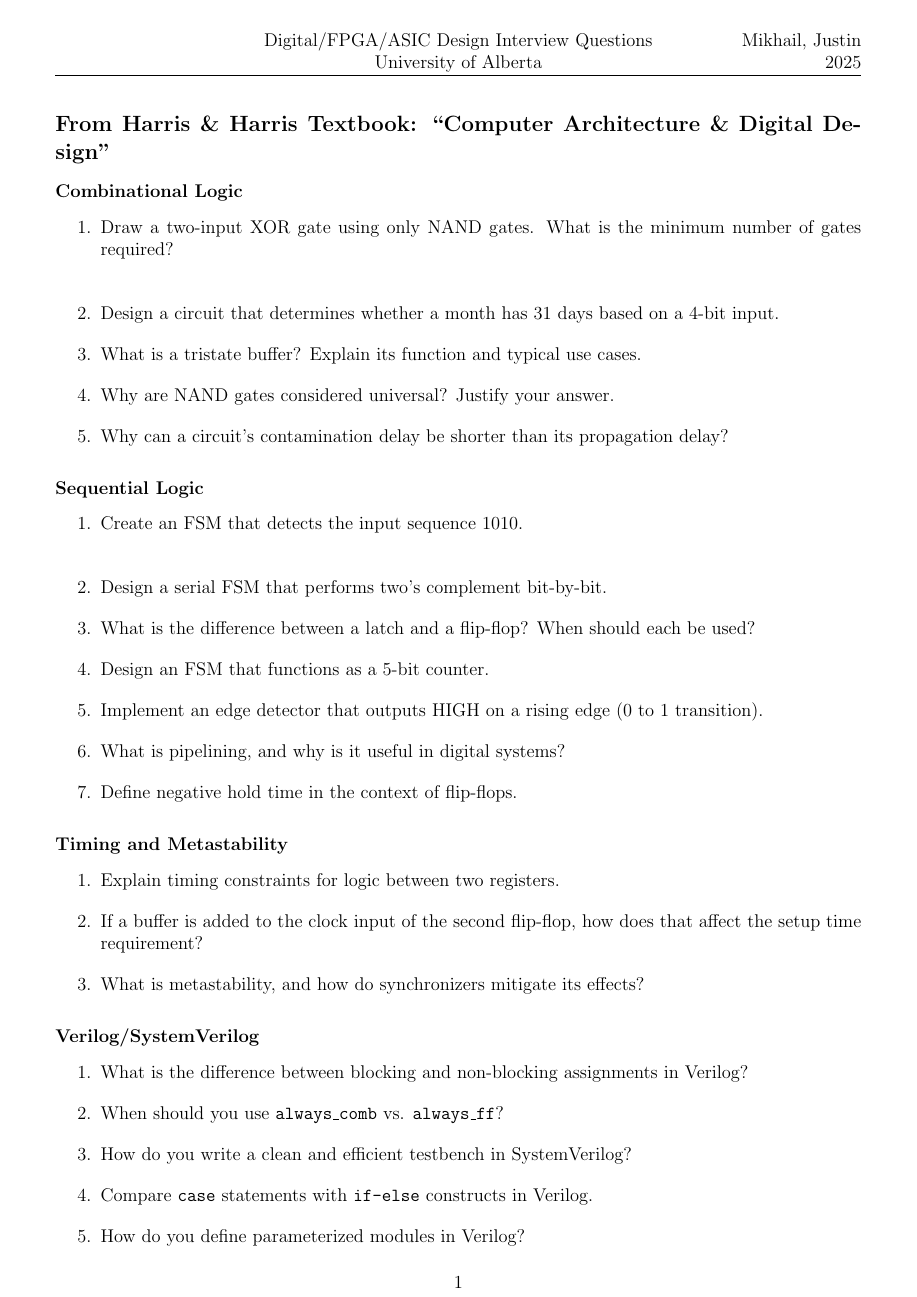
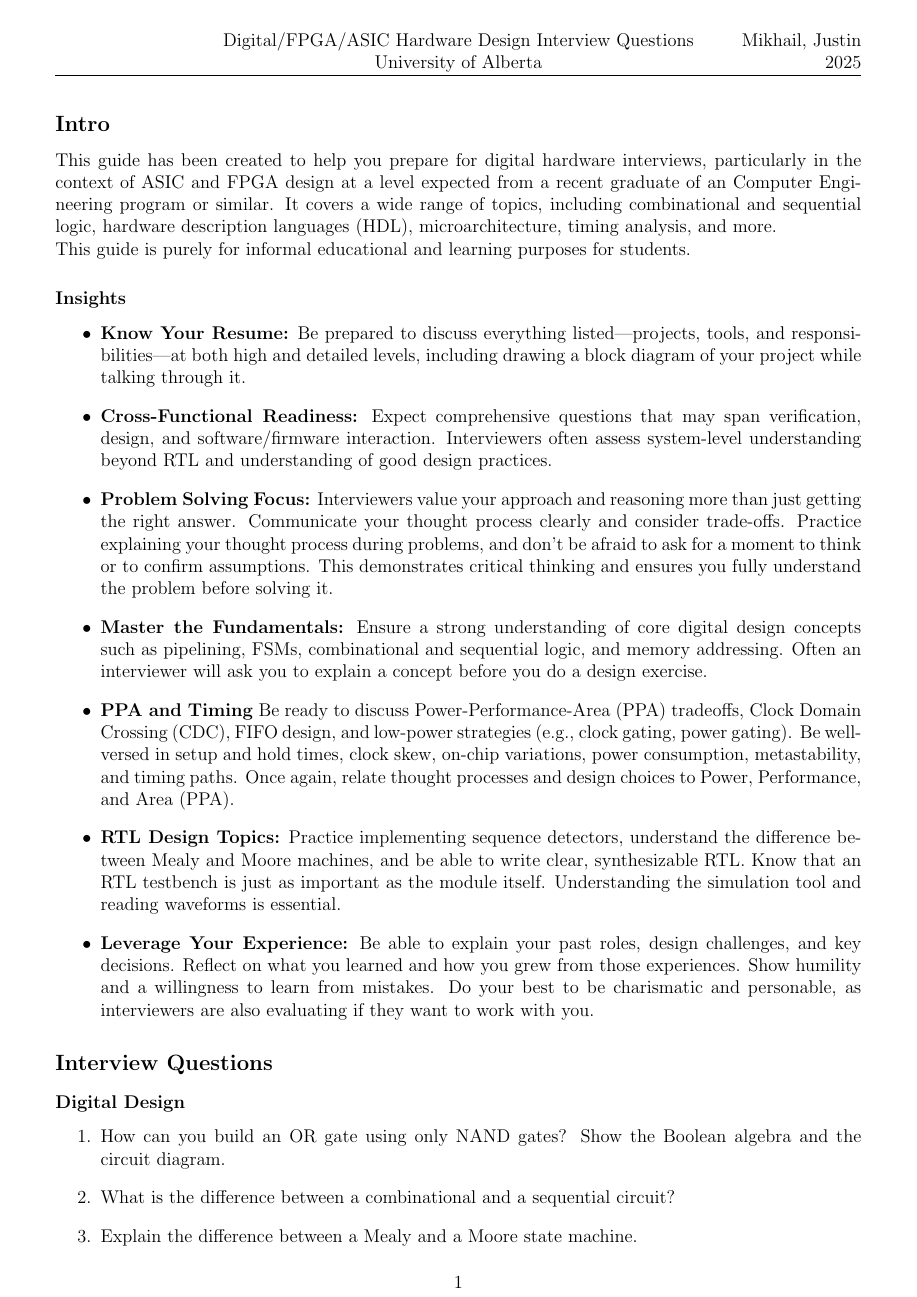
Before and after one commit to jamikhai/Digital-Interview-Guide, a LaTeX document (Digital-Interview-Guide.tex, which reads content.tex): page 1 of 8. Compiled offline with pdfLaTeX.

Commit message:
Cleaning up wording

```diff
--- a/Digital-Interview-Guide.tex
+++ b/Digital-Interview-Guide.tex
@@ -4,7 +4,7 @@
 \newcommand{\ccid}{}
 \newcommand{\ssid}{}
 \newcommand{\assignment}{University of Alberta}
-\newcommand{\coursecode}{Digital/FPGA/ASIC Design Interview Questions}
+\newcommand{\coursecode}{Digital/FPGA/ASIC Hardware Design Interview Questions}
 
 % Define page type and font size
 \documentclass[a4paper, 12pt, twoside]{article}
--- a/content.tex
+++ b/content.tex
@@ -0,0 +1,68 @@
+\subsection*{Intro}
+
+This guide has been created to help you prepare for digital hardware
+interviews, particularly in the context of ASIC and FPGA design at a level
+expected from a recent graduate of an Computer Engineering program or similar.
+It covers a wide range of topics, including combinational and sequential logic,
+hardware description languages (HDL), microarchitecture, timing analysis, and
+more.
+
+This guide is purely for informal educational and learning purposes for students.
+
+\subsubsection*{Insights}
+
+\begin{itemize}
+    \item \textbf{Know Your Resume:} Be prepared to discuss everything
+    listed—projects, tools, and responsibilities—at both high and detailed
+    levels, including drawing a block diagram of your project while talking
+    through it.
+
+    \item \textbf{Cross-Functional Readiness:} Expect comprehensive questions
+    that may span verification, design, and software/firmware interaction.
+    Interviewers often assess system-level understanding beyond RTL and
+    understanding of good design practices.
+
+    \item \textbf{Problem Solving Focus:} Interviewers value your approach and
+    reasoning more than just getting the right answer. Communicate your thought
+    process clearly and consider trade-offs. Practice explaining your thought
+    process during problems, and don't be afraid to ask for a moment to think
+    or to confirm assumptions. This demonstrates critical thinking and ensures
+    you fully understand the problem before solving it.
+
+    \item \textbf{Master the Fundamentals:} Ensure a strong understanding of
+    core digital design concepts such as pipelining, FSMs, combinational and
+    sequential logic, and memory addressing. Often an interviewer will ask you
+    to explain a concept before you do a design exercise.
+
+    \item \textbf{PPA and Timing} Be ready to discuss Power-Performance-Area
+    (PPA) tradeoffs, Clock Domain Crossing (CDC), FIFO design, and low-power
+    strategies (e.g., clock gating, power gating). Be well-versed in setup and
+    hold times, clock skew, on-chip variations, power consumption,
+    metastability, and timing paths. Once again, relate thought processes and
+    design choices to Power, Performance, and Area (PPA).
+
+    \item \textbf{RTL Design Topics:} Practice implementing sequence detectors,
+    understand the difference between Mealy and Moore machines, and be able to
+    write clear, synthesizable RTL. Know that an RTL testbench is just as
+    important as the module itself. Understanding the simulation tool and
+    reading waveforms is essential.
+
+    \item \textbf{Leverage Your Experience:} Be able to explain your past
+    roles, design challenges, and key decisions. Reflect on what you learned
+    and how you grew from those experiences. Show humility and a willingness to
+    learn from mistakes. Do your best to be charismatic and personable, as
+    interviewers are also evaluating if they want to work with you.
+\end{itemize}
+
+
+\subsection*{Interview Questions}
+
+\subsubsection*{Digital Design}
+\begin{enumerate}
+    \item How can you build an OR gate using only NAND gates? Show the Boolean algebra
+        and the circuit diagram.
+    \item What is the difference between a combinational and a sequential circuit?
+    \item Explain the difference between a Mealy and a Moore state machine.
+    \item How do you construct a 2x1 multiplexer using basic gates?
+    \item Write the truth tables for JK and D flip-flops.
+    \item Design a D flip-flop using a JK flip-flop.
@@ -2,7 +165,7 @@
 
 \subsubsection*{Combinational Logic}
 \begin{enumerate}
-    \item Draw a two-input XOR gate using only NAND gates. What is the minimum number of gates required? \\
+    \item Draw a two-input XOR gate using only NAND gates. What is the minimum number of gates required?
     \item Design a circuit that determines whether a month has 31 days based on a 4-bit input.
     \item What is a tristate buffer? Explain its function and typical use cases.
     \item Why are NAND gates considered universal? Justify your answer.
```
Also changed, not shown: out/Digital-Interview-Guide.pdf, content.tex (197 more changed lines).
